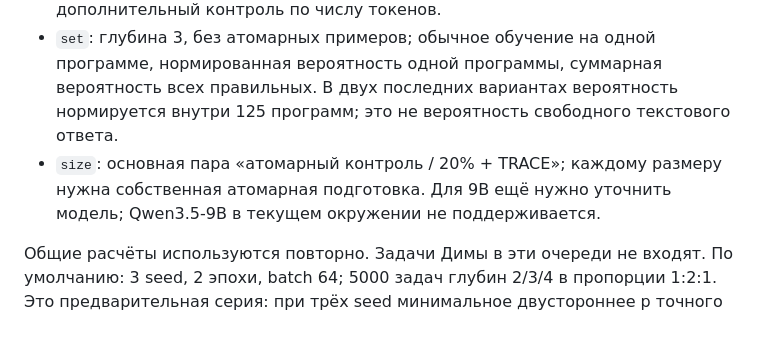
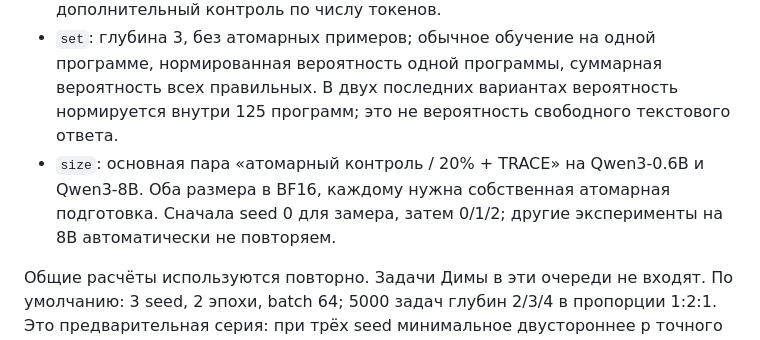
Before and after one commit to VansyDeveloper/The-Verifier-Bottleneck-Can-an-AI-Teach-Itself-Mathematics, a Markdown page: plans/README.md, the part around the change. Rendered like a GitHub page.

```diff
--- a/plans/README.md
+++ b/plans/README.md
@@ -11,7 +11,7 @@
 - `replay`: замена 0/10/20/40% примеров атомарными при равном числе предъявлений; отдельный атомарный контроль по числу обучающих токенов.
 - `trace`: одна выборка с 20% атомарных примеров, программа с TRACE и без; дополнительный контроль по числу токенов.
 - `set`: глубина 3, без атомарных примеров; обычное обучение на одной программе, нормированная вероятность одной программы, суммарная вероятность всех правильных. В двух последних вариантах вероятность нормируется внутри 125 программ; это не вероятность свободного текстового ответа.
-- `size`: основная пара «атомарный контроль / 20% + TRACE»; каждому размеру нужна собственная атомарная подготовка. Для 9B ещё нужно уточнить модель; Qwen3.5-9B в текущем окружении не поддерживается.
+- `size`: основная пара «атомарный контроль / 20% + TRACE» на Qwen3-0.6B и Qwen3-8B. Оба размера в BF16, каждому нужна собственная атомарная подготовка. Сначала seed 0 для замера, затем 0/1/2; другие эксперименты на 8B автоматически не повторяем.
 
 Общие расчёты используются повторно. Задачи Димы в эти очереди не входят.
 По умолчанию: 3 seed, 2 эпохи, batch 64; 5000 задач глубин 2/3/4 в пропорции 1:2:1. Это предварительная серия: при трёх seed минимальное двустороннее p точного теста смены знаков равно 0,25. Данные новые; параметры выбираются на dev, final автоматически не оценивается. Фактические токены, время и память сохраняются для каждого расчёта.
```
Also changed, not shown: README.md (+15 -5 lines).
